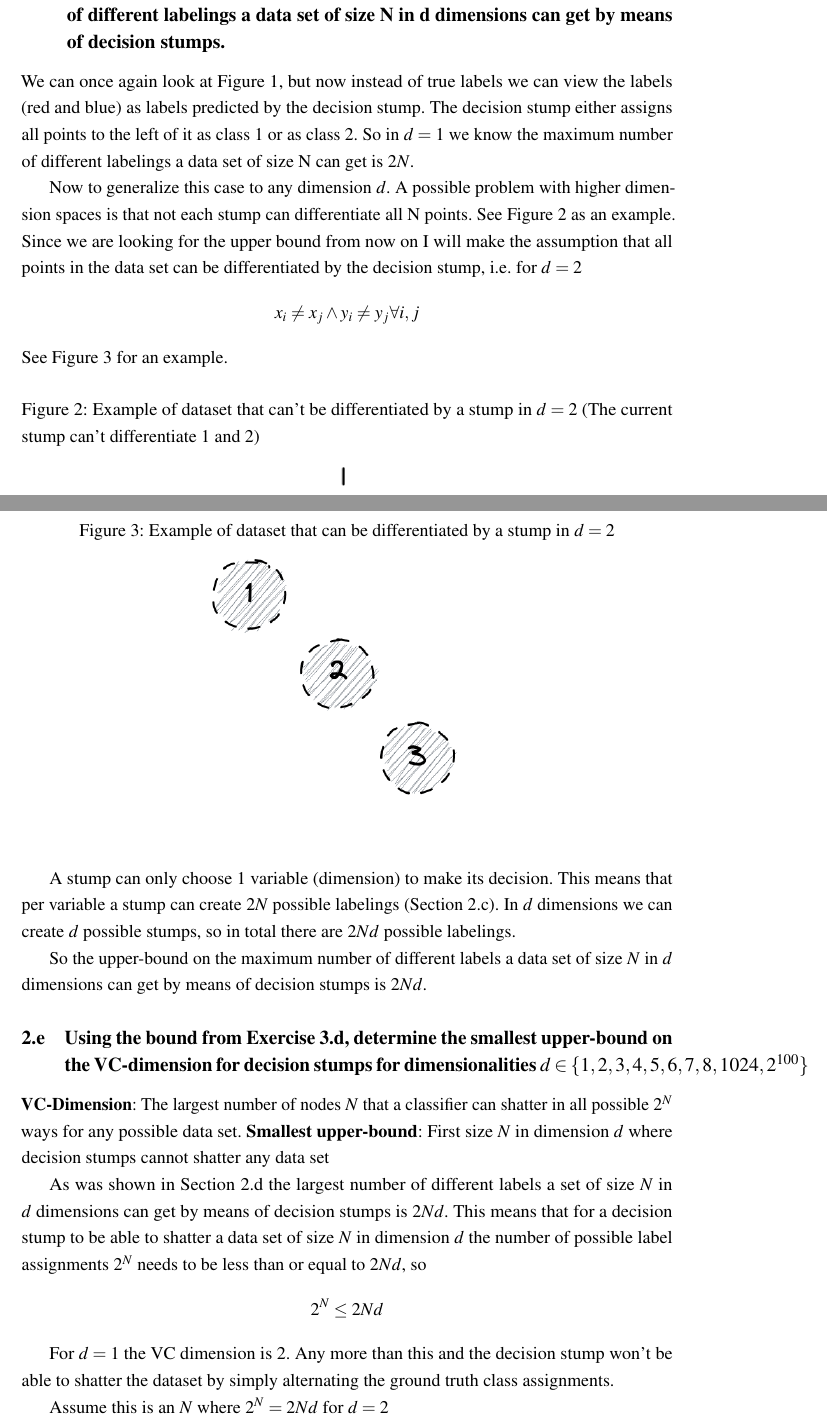
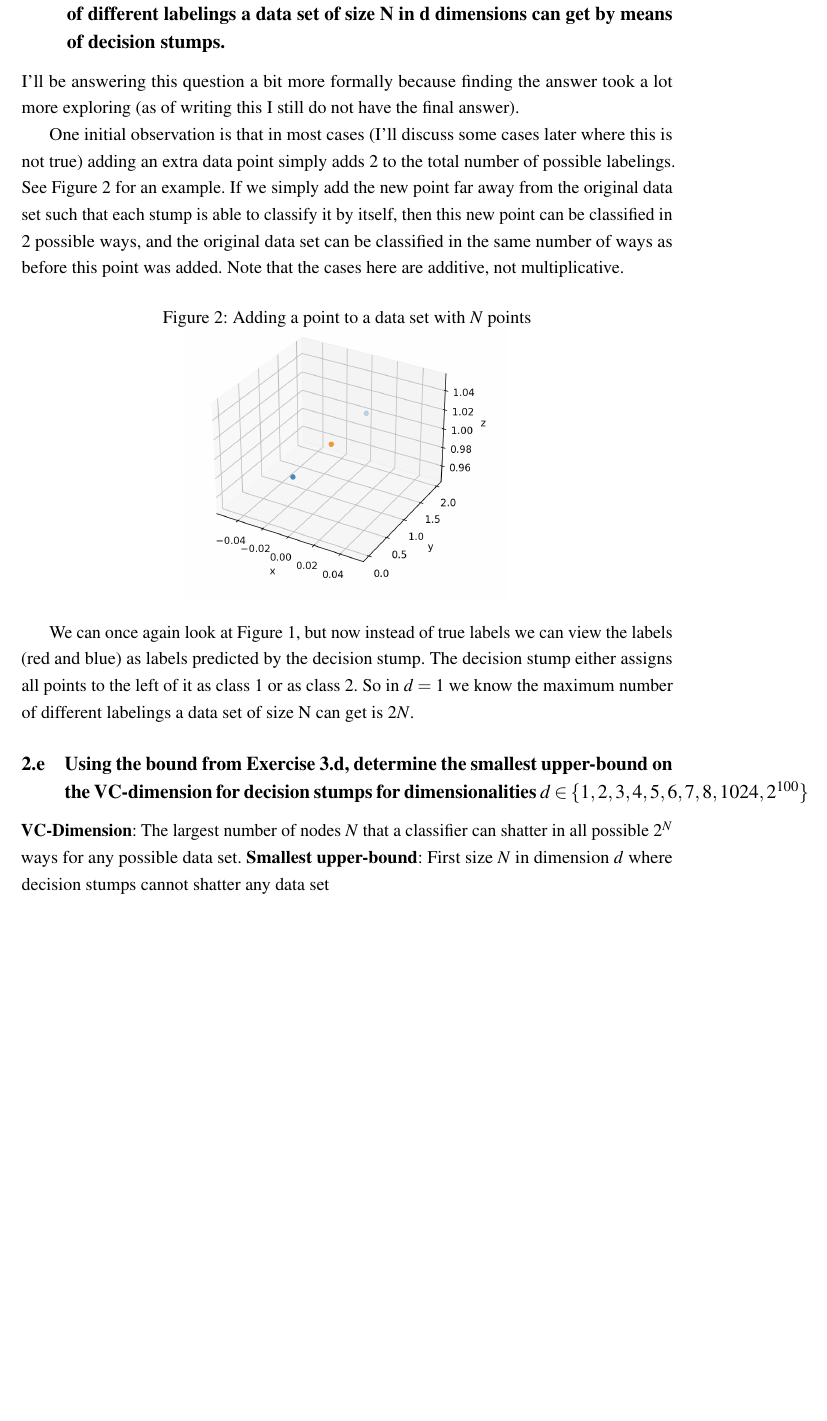
Before and after one commit to Frans-db/ml2.final-assignment, a LaTeX document (report/main.tex): two parts of pages 5 and 6 of 6 before the commit and part of page 5 of 5 after it, the two joined at a grey line, cut so that both start at the same text, the shorter picture padded with empty space. The pictures show the PDF file report/main.pdf that the author committed with the source.

Commit message:
cleanup and writing for 2d e

```diff
--- a/report/main.tex
+++ b/report/main.tex
@@ -145,44 +145,30 @@ This would be all cases where there is no overlap, i.e. all points with class 1
 With a dataset of size N, there are N ways in which we can have class 1 be on the left side and have a decision stump be able to solve it perfectly. There can be $1, 2, ..., N$ points with class 1 in a row.
 Because each of these possible label assignments has a compliment (just invert the classes), we end up with a total of $2N$ possible labelings that a decision stump can solve perfectly.
 
+
 \subsection{With the answer from 3.c, give an upper-bound on the maximum number of different
 labelings a data set of size N in d dimensions can get by means of decision stumps.}
 \label{sec:2d}
 
-We can once again look at Figure \ref*{fig:stump}, but now instead of true labels we can view the labels (red and blue) as labels predicted by the decision stump. The decision stump either assigns all points to the left of it as class 1 or as class 2. So in $d=1$ we know the maximum number of different labelings a data set of size N can get is $2N$.
+I'll be answering this question a bit more formally because finding the answer took a lot more exploring (as of writing this I still do not have the final answer).
 
-Now to generalize this case to any dimension $d$. A possible problem with higher dimension spaces is that not each stump can differentiate all N points. See Figure \ref{fig:non-shatter-stump} as an example. Since we are looking for the upper bound from now on I will make the assumption that all points in the data set can be differentiated by the decision stump, i.e. for $d=2$
-$$x_i \neq x_j \land y_i \neq y_j \forall i,j$$
-See Figure \ref{fig:shatter-stump} for an example.
+One initial observation is that in most cases (I'll discuss some cases later where this is not true) adding an extra data point simply adds $2$ to the total number of possible labelings. See Figure \ref{fig:adding-point} for an example. If we simply add the new point far away from the original data set such that each stump is able to classify it by itself, then this new point can be classified in 2 possible ways, and the original data set can be classified in the same number of ways as before this point was added. Note that the cases here are additive, not multiplicative.
 
 \begin{figure}[h]
-    \caption{Example of dataset that can't be differentiated by a stump in $d=2$ (The current stump can't differentiate 1 and 2)}
+    \caption{Adding a point to a data set with $N$ points}
     \centering
-    \includegraphics[width=0.5\textwidth]{non-shatter-stump.png}
-    \label{fig:non-shatter-stump}
+    \includegraphics[width=0.5\textwidth]{stump-3D.png}
+    \label{fig:adding-point}
 \end{figure}
 
-\begin{figure}[h]
-    \caption{Example of dataset that can be differentiated by a stump in $d=2$}
-    \centering
-    \includegraphics[width=0.5\textwidth]{shatter-stump.png}
-    \label{fig:shatter-stump}
-\end{figure}
+We can once again look at Figure \ref{fig:stump}, but now instead of true labels we can view the labels (red and blue) as labels predicted by the decision stump. The decision stump either assigns all points to the left of it as class 1 or as class 2. So in $d=1$ we know the maximum number of different labelings a data set of size N can get is $2N$.
 
-A stump can only choose 1 variable (dimension) to make its decision. This means that per variable a stump can create $2N$ possible labelings (Section \ref{sec:2c}). In $d$ dimensions we can create $d$ possible stumps, so in total there are $2Nd$ possible labelings.
 
-So the upper-bound on the maximum number of different labels a data set of size $N$ in $d$ dimensions can get by means of decision stumps is $2Nd$.
 
 \subsection{Using the bound from Exercise 3.d, determine the smallest upper-bound on the VC-dimension for decision stumps for dimensionalities $d ∈ \{1, 2, 3, 4, 5, 6, 7, 8, 1024, 2^{100}\}$}
 \label{sec:3e}
 \textbf{VC-Dimension}: The largest number of nodes $N$ that a classifier can shatter in all possible $2^N$ ways for any possible data set.
 \textbf{Smallest upper-bound}: First size $N$ in dimension $d$ where decision stumps cannot shatter any data set
 
-As was shown in Section \ref*{sec:2d} the largest number of different labels a set of size $N$ in $d$ dimensions can get by means of decision stumps is $2Nd$. This means that for a decision stump to be able to shatter a data set of size $N$ in dimension $d$ the number of possible label assignments $2^N$ needs to be less than or equal to $2Nd$, so $$2^N \leq 2Nd$$
-
-For $d=1$ the VC dimension is 2. Any more than this and the decision stump won't be able to shatter the dataset by simply alternating the ground truth class assignments.
-
-Assume this is an $N$ where $2^N = 2Nd$
-for $d=2$
 
 \end{document}
```
Also changed, not shown: code/3e.py (deleted, +0 -12 lines), code/2d.py (deleted), code/2e.py (deleted), report/images/non-shatter-stump.png (deleted), report/images/shatter-stump.png (deleted), report/main.pdf.
